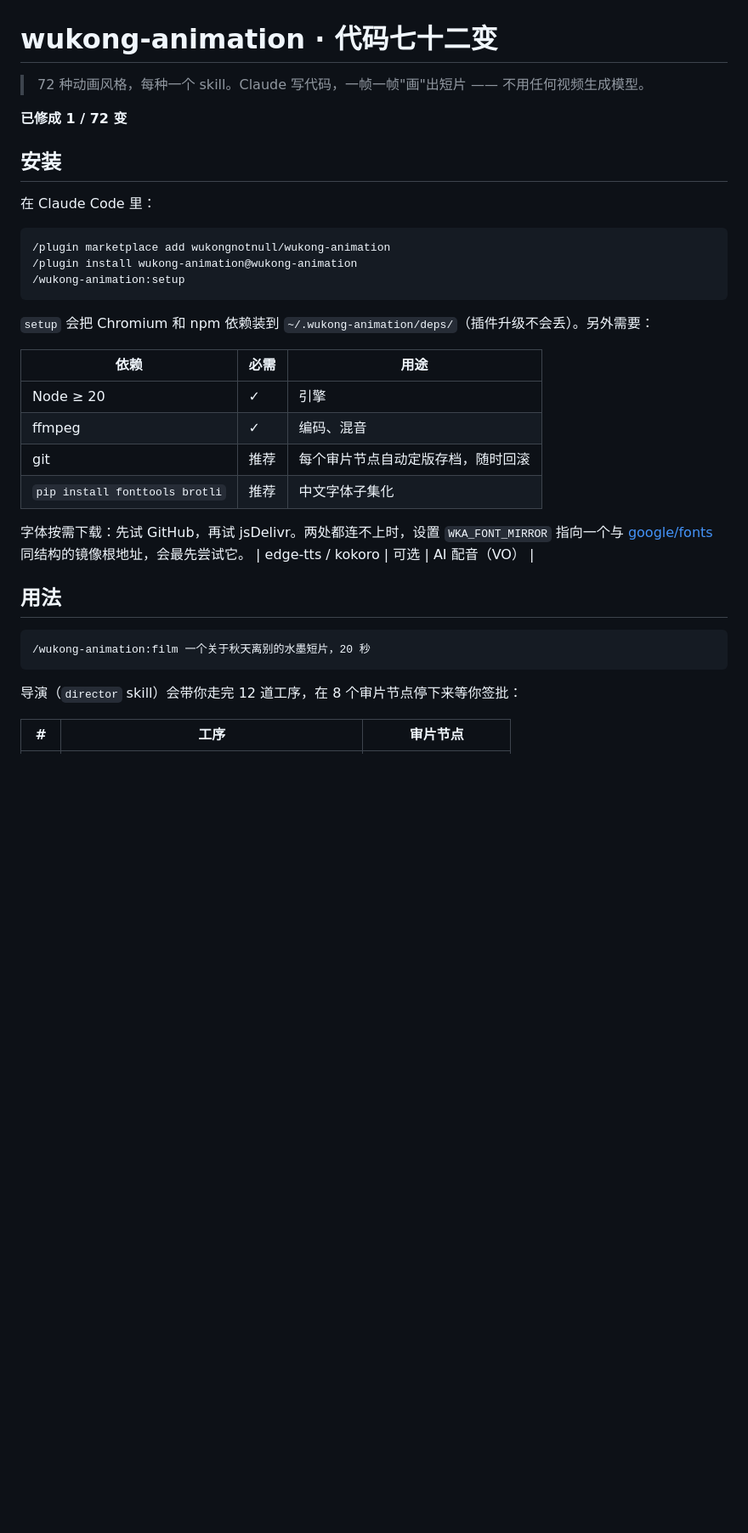
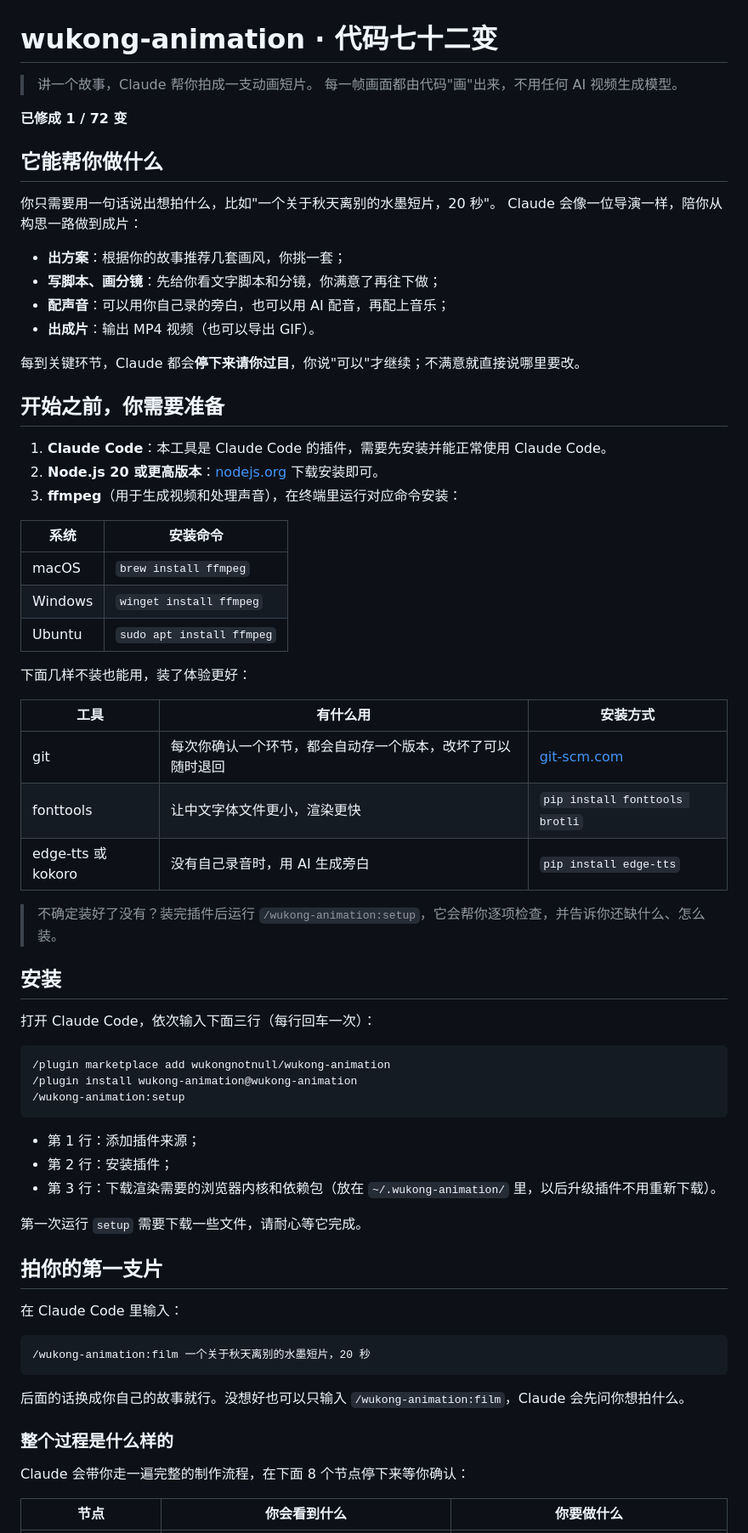
Before and after one commit to wukongnotnull/wukong-animation, a Markdown page: README.md, the part around one of its changes. Shown at 85% size. Drawn GitHub-style; blank space fills up the shorter version.

Commit message:
docs: 面向普通用户重写 README
- 用大白话介绍能做什么，补充准备工作、分系统安装命令
- 8 个审片节点改写为「看到什么 / 要做什么」
- 新增成片位置、恢复在制项目、常用命令、常见问题
- 移除「它是怎么工作的」技术章节与英文简介，开发文档改为文末链接

Co-Authored-By: Claude Opus 5.5 <noreply@anthropic.com>

````diff
--- a/README.md
+++ b/README.md
@@ -1,14 +1,49 @@
 # wukong-animation · 代码七十二变
 
-> 72 种动画风格，每种一个 skill。Claude 写代码，一帧一帧"画"出短片 —— 不用任何视频生成模型。
+> 讲一个故事，Claude 帮你拍成一支动画短片。
+> 每一帧画面都由代码"画"出来，不用任何 AI 视频生成模型。
 
 <!-- progress -->
 **已修成 1 / 72 变**
 <!-- /progress -->
 
+## 它能帮你做什么
+
+你只需要用一句话说出想拍什么，比如"一个关于秋天离别的水墨短片，20 秒"。
+Claude 会像一位导演一样，陪你从构思一路做到成片：
+
+- **出方案**：根据你的故事推荐几套画风，你挑一套；
+- **写脚本、画分镜**：先给你看文字脚本和分镜，你满意了再往下做；
+- **配声音**：可以用你自己录的旁白，也可以用 AI 配音，再配上音乐；
+- **出成片**：输出 MP4 视频（也可以导出 GIF）。
+
+每到关键环节，Claude 都会**停下来请你过目**，你说"可以"才继续；不满意就直接说哪里要改。
+
+## 开始之前，你需要准备
+
+1. **Claude Code**：本工具是 Claude Code 的插件，需要先安装并能正常使用 Claude Code。
+2. **Node.js 20 或更高版本**：[nodejs.org](https://nodejs.org/) 下载安装即可。
+3. **ffmpeg**（用于生成视频和处理声音），在终端里运行对应命令安装：
+
+| 系统 | 安装命令 |
+|---|---|
+| macOS | `brew install ffmpeg` |
+| Windows | `winget install ffmpeg` |
+| Ubuntu | `sudo apt install ffmpeg` |
+
+下面几样不装也能用，装了体验更好：
+
+| 工具 | 有什么用 | 安装方式 |
+|---|---|---|
+| git | 每次你确认一个环节，都会自动存一个版本，改坏了可以随时退回 | [git-scm.com](https://git-scm.com/) |
+| fonttools | 让中文字体文件更小，渲染更快 | `pip install fonttools brotli` |
+| edge-tts 或 kokoro | 没有自己录音时，用 AI 生成旁白 | `pip install edge-tts` |
+
+> 不确定装好了没有？装完插件后运行 `/wukong-animation:setup`，它会帮你逐项检查，并告诉你还缺什么、怎么装。
+
 ## 安装
 
-在 Claude Code 里：
+打开 Claude Code，依次输入下面三行（每行回车一次）：
 
 ```
 /plugin marketplace add wukongnotnull/wukong-animation
@@ -16,25 +51,25 @@
 /wukong-animation:setup
 ```
 
-`setup` 会把 Chromium 和 npm 依赖装到 `~/.wukong-animation/deps/`（插件升级不会丢）。另外需要：
+- 第 1 行：添加插件来源；
+- 第 2 行：安装插件；
+- 第 3 行：下载渲染需要的浏览器内核和依赖包（放在 `~/.wukong-animation/` 里，以后升级插件不用重新下载）。
 
-| 依赖 | 必需 | 用途 |
-|---|---|---|
-| Node ≥ 20 | ✓ | 引擎 |
-| ffmpeg | ✓ | 编码、混音 |
-| git | 推荐 | 每个审片节点自动定版存档，随时回滚 |
-| `pip install fonttools brotli` | 推荐 | 中文字体子集化 |
+第一次运行 `setup` 需要下载一些文件，请耐心等它完成。
 
-字体按需下载：先试 GitHub，再试 jsDelivr。两处都连不上时，设置 `WKA_FONT_MIRROR` 指向一个与 [google/fonts](https://github.com/google/fonts) 同结构的镜像根地址，会最先尝试它。
-| edge-tts / kokoro | 可选 | AI 配音（VO） |
+## 拍你的第一支片
 
-## 用法
+在 Claude Code 里输入：
 
 ```
 /wukong-animation:film 一个关于秋天离别的水墨短片，20 秒
 ```
 
-导演（`director` skill）会带你走完 12 道工序，在 8 个审片节点停下来等你签批：
+后面的话换成你自己的故事就行。没想好也可以只输入 `/wukong-animation:film`，Claude 会先问你想拍什么。
 
-| # | 工序 | 审片节点 |
+### 整个过程是什么样的
+
+Claude 会带你走一遍完整的制作流程，在下面 8 个节点停下来等你确认：
+
+| 节点 | 你会看到什么 | 你要做什么 |
 |---|---|---|
````
Also changed, not shown: other parts of README.md (+51 -37 lines).
